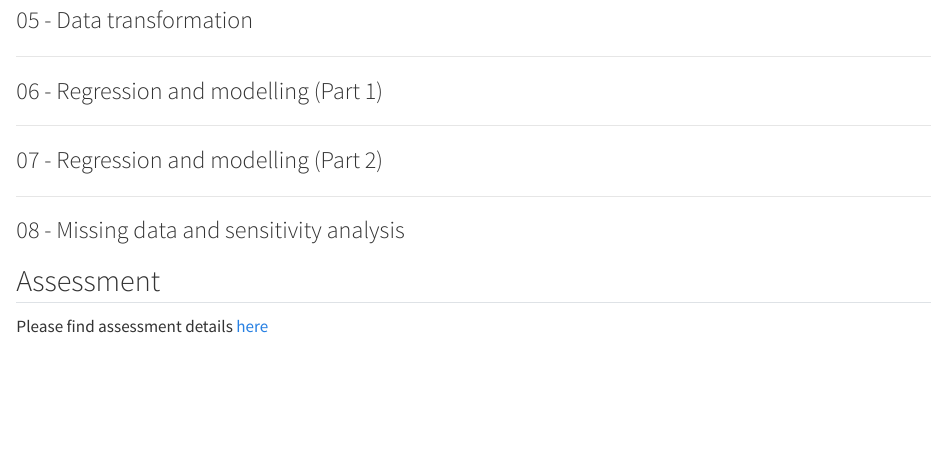
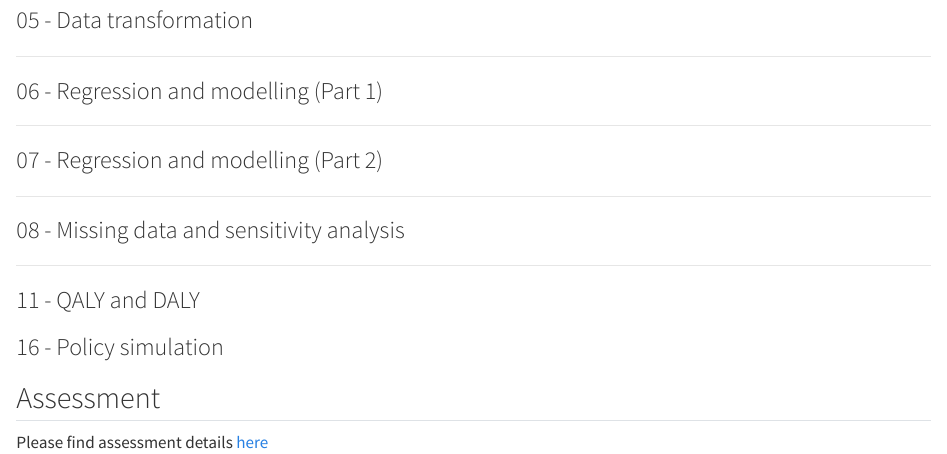
Before and after one commit to ggkuhnle/fb2nep-epi, a Quarto document (index.qmd): the page in a window 1100 px wide, from 710 px down. Rendered offline with R 4.5, knitr and Pandoc in place of Quarto, with nearby package versions; badge pictures from the web are left out.

Commit message:
New index

```diff
--- a/index.qmd
+++ b/index.qmd
@@ -87,6 +87,22 @@ They show you how to open notebooks, run code safely, and try things out without
   <img src="https://colab.research.google.com/assets/colab-badge.svg" alt="Open 08 in Colab">
 </a>
 
+---
+
+### 11 - QALY and DALY
+
+<a href="https://colab.research.google.com/github/ggkuhnle/fb2nep-epi/blob/main/notebooks/11_qaly.ipynb" target="_blank">
+  <img src="https://colab.research.google.com/assets/colab-badge.svg" alt="Open 08 in Colab">
+</a>
+
+### 16 - Policy simulation
+
+<a href="https://colab.research.google.com/github/ggkuhnle/fb2nep-epi/blob/main/notebooks/16_policy_simulation.ipynb" target="_blank">
+  <img src="https://colab.research.google.com/assets/colab-badge.svg" alt="Open 08 in Colab">
+</a>
+
+
+
 ## Assessment
 
 Please find assessment details [here](assessment/index.qmd)
```
